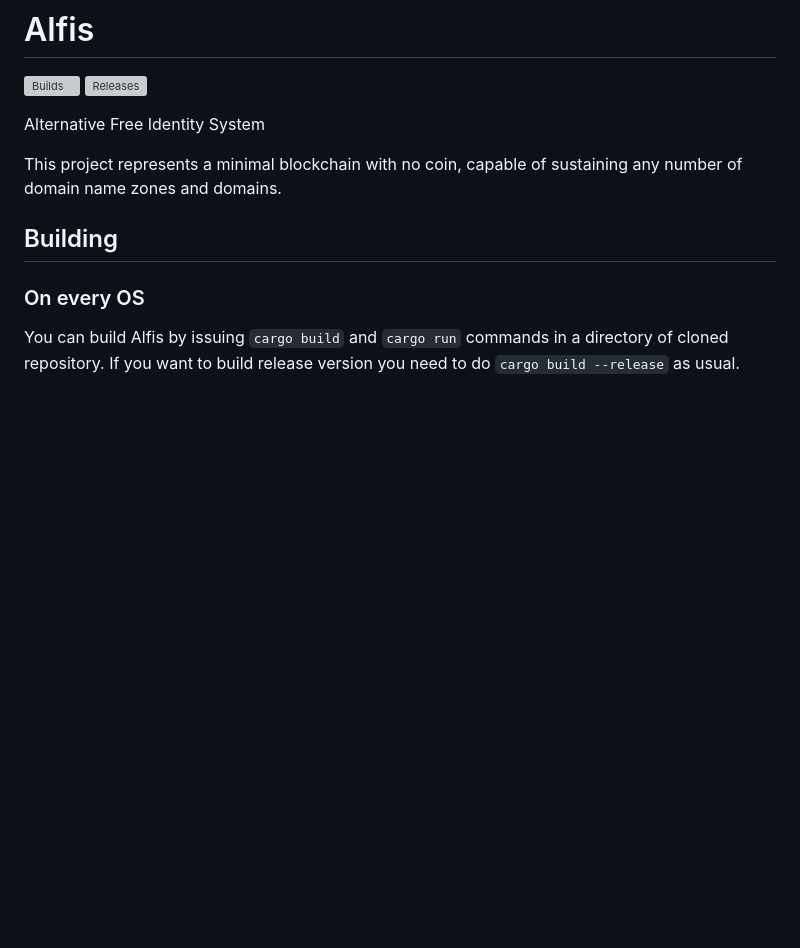
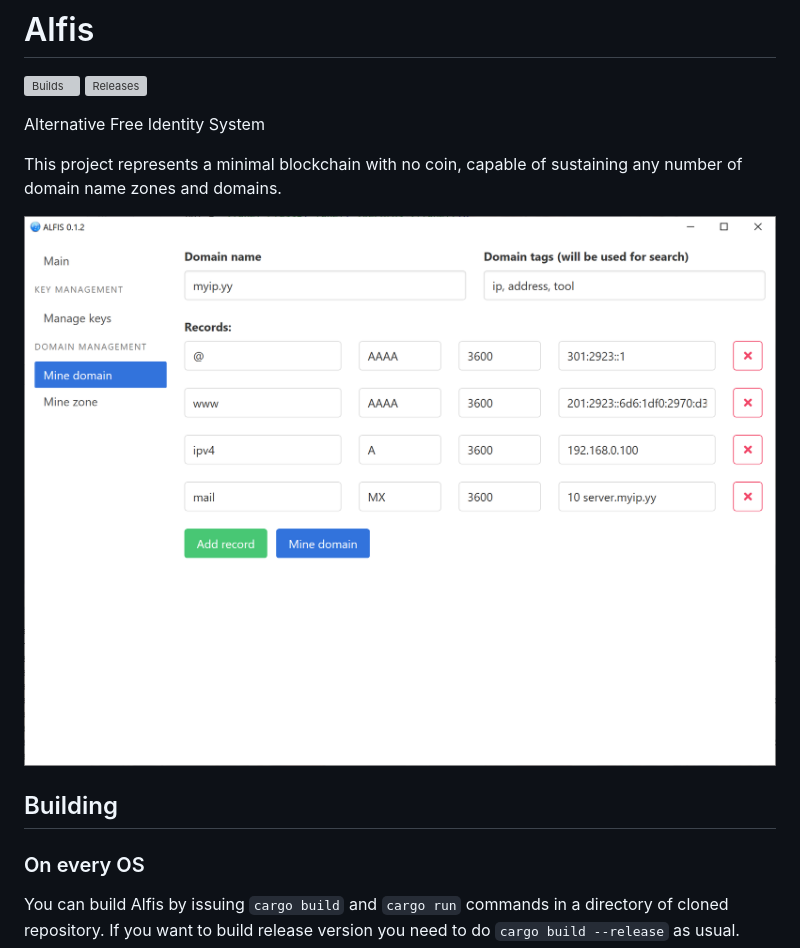
Before and after one commit to Revertron/Alfis, a Markdown page: README.md, the part around the change. Rendered like a GitHub page; pictures changed too: img/0WzaeA.png (added); blank space fills up the shorter version; grey boxes are pictures that could not be loaded.

```diff
--- a/README.md
+++ b/README.md
@@ -6,6 +6,8 @@
 Alternative Free Identity System
 
 This project represents a minimal blockchain with no coin, capable of sustaining any number of domain name zones and domains.
+
+![Screenshot](img/0WzaeA.png)
 
 
 ## Building
```
Also changed, not shown: 2 other files.
